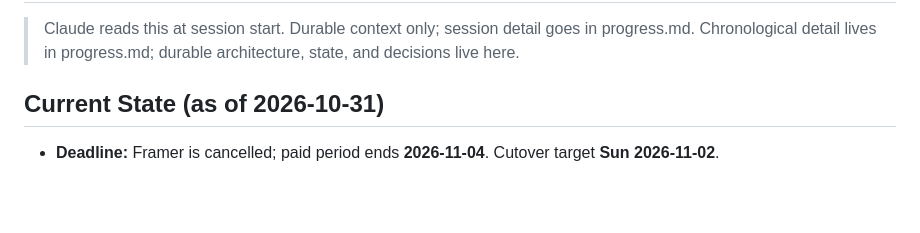
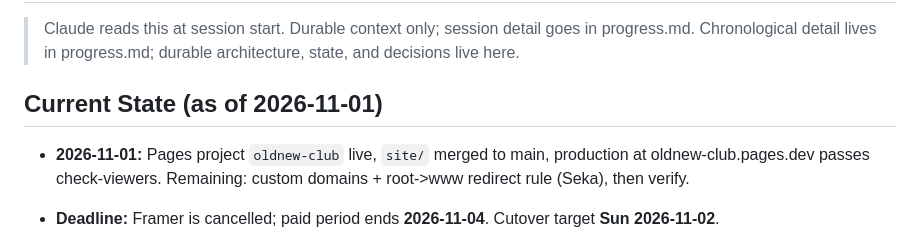
Before and after one commit to iamseka/oldnew.club, a Markdown page: MEMORY.md, the part around the change. Rendered like a GitHub page; blank space fills up the shorter version.

```diff
--- a/MEMORY.md
+++ b/MEMORY.md
@@ -4,7 +4,11 @@
 > Chronological detail lives in progress.md; durable architecture, state,
 > and decisions live here.
 
-## Current State (as of 2026-10-31)
+## Current State (as of 2026-11-01)
+
+- **2026-11-01:** Pages project `oldnew-club` live, `site/` merged to main,
+  production at oldnew-club.pages.dev passes check-viewers. Remaining:
+  custom domains + root->www redirect rule (Seka), then verify.
 
 - **Deadline:** Framer is cancelled; paid period ends **2026-11-04**. Cutover
   target **Sun 2026-11-02**.
```
Also changed, not shown: progress.md (+25 -0 lines).
